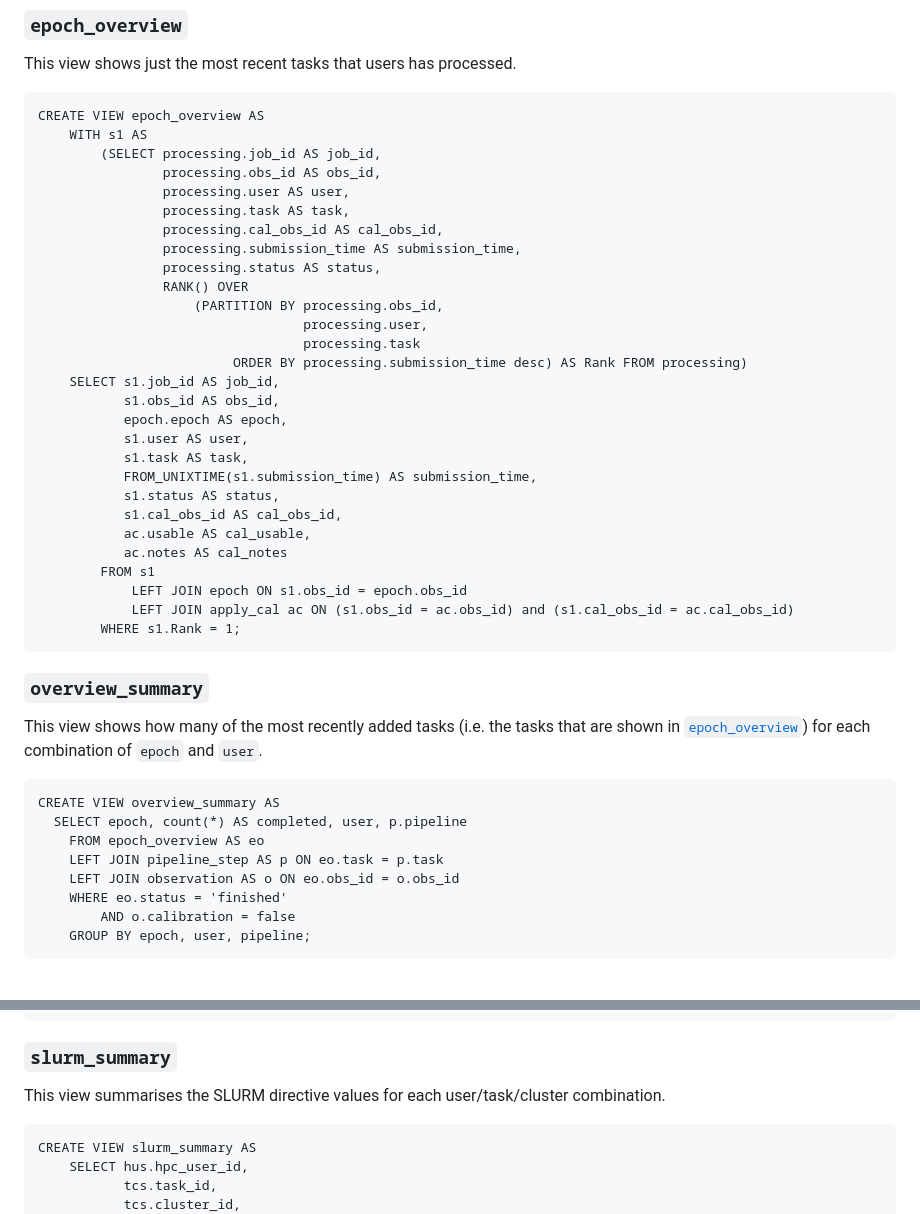
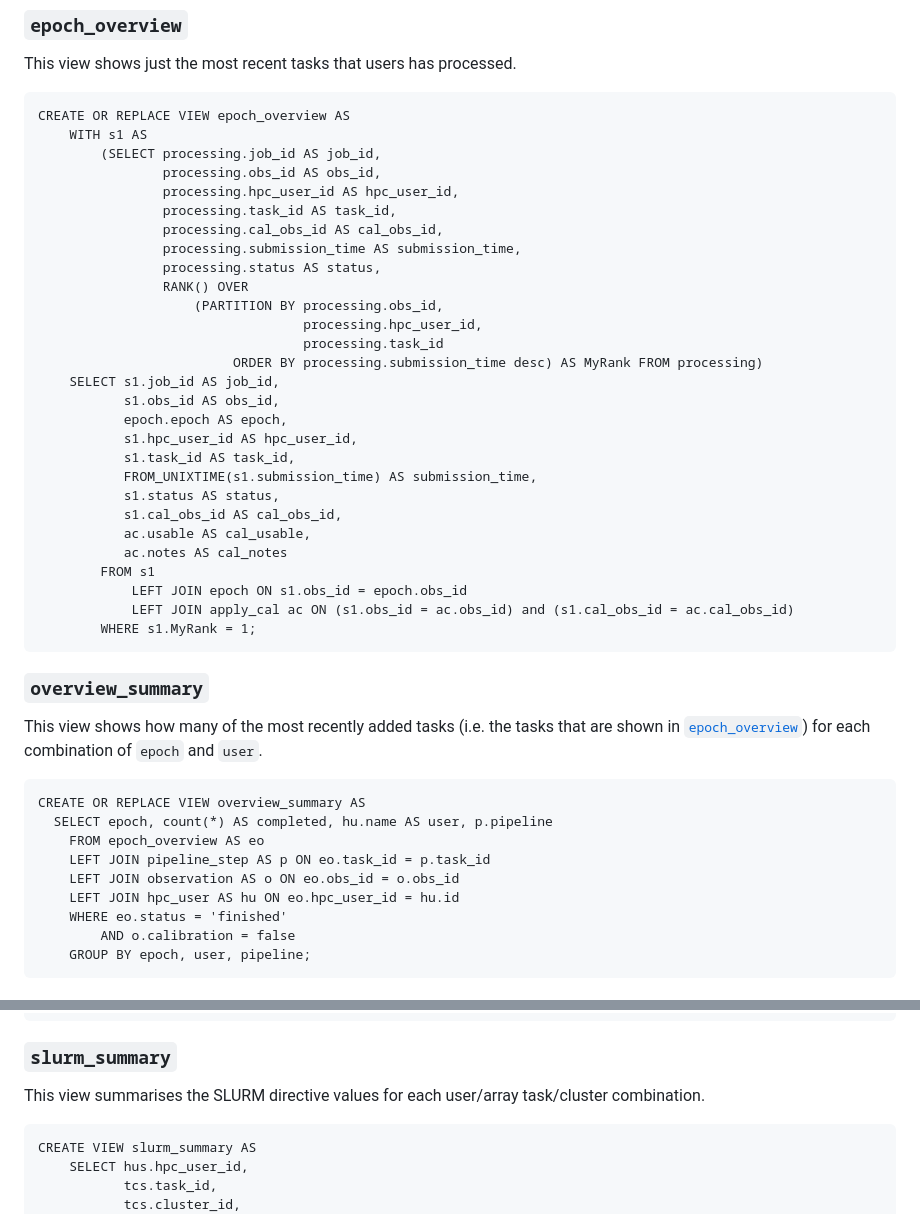
Before and after one commit to robotopia/MWA-Galactic-Plane-Monitoring, a Markdown page: doc/SCHEMA.md, 2 parts joined by grey strips. Drawn GitHub-style.

Commit message:
Updated SCHEMA.md with a few new VIEW definitions relating to recent other SCHEMA changes

````diff
--- a/doc/SCHEMA.md
+++ b/doc/SCHEMA.md
@@ -99,25 +99,25 @@ CREATE VIEW epoch AS
 This view shows just the most recent tasks that users has processed.
 
 ```
-CREATE VIEW epoch_overview AS
+CREATE OR REPLACE VIEW epoch_overview AS
     WITH s1 AS
         (SELECT processing.job_id AS job_id,
                 processing.obs_id AS obs_id,
-                processing.user AS user,
-                processing.task AS task,
+                processing.hpc_user_id AS hpc_user_id,
+                processing.task_id AS task_id,
                 processing.cal_obs_id AS cal_obs_id,
                 processing.submission_time AS submission_time,
                 processing.status AS status,
                 RANK() OVER
                     (PARTITION BY processing.obs_id,
-                                  processing.user,
-                                  processing.task
-                         ORDER BY processing.submission_time desc) AS Rank FROM processing)
+                                  processing.hpc_user_id,
+                                  processing.task_id
+                         ORDER BY processing.submission_time desc) AS MyRank FROM processing)
     SELECT s1.job_id AS job_id,
            s1.obs_id AS obs_id,
            epoch.epoch AS epoch,
-           s1.user AS user,
-           s1.task AS task,
+           s1.hpc_user_id AS hpc_user_id,
+           s1.task_id AS task_id,
            FROM_UNIXTIME(s1.submission_time) AS submission_time,
            s1.status AS status,
            s1.cal_obs_id AS cal_obs_id,
@@ -126,7 +126,7 @@ CREATE VIEW epoch_overview AS
         FROM s1
             LEFT JOIN epoch ON s1.obs_id = epoch.obs_id
             LEFT JOIN apply_cal ac ON (s1.obs_id = ac.obs_id) and (s1.cal_obs_id = ac.cal_obs_id)
-        WHERE s1.Rank = 1;
+        WHERE s1.MyRank = 1;
 ```
 
 ### `overview_summary`
@@ -134,11 +134,12 @@ CREATE VIEW epoch_overview AS
 This view shows how many of the most recently added tasks (i.e. the tasks that are shown in [`epoch_overview`](#epoch-overview)) for each combination of `epoch` and `user`.
 
 ```
-CREATE VIEW overview_summary AS
-  SELECT epoch, count(*) AS completed, user, p.pipeline
+CREATE OR REPLACE VIEW overview_summary AS
+  SELECT epoch, count(*) AS completed, hu.name AS user, p.pipeline
     FROM epoch_overview AS eo
-    LEFT JOIN pipeline_step AS p ON eo.task = p.task
+    LEFT JOIN pipeline_step AS p ON eo.task_id = p.task_id
     LEFT JOIN observation AS o ON eo.obs_id = o.obs_id
+    LEFT JOIN hpc_user AS hu ON eo.hpc_user_id = hu.id
     WHERE eo.status = 'finished'
         AND o.calibration = false
     GROUP BY epoch, user, pipeline;
@@ -210,7 +211,7 @@ CREATE VIEW epoch_stats AS
 
 ### `slurm_summary`
 
-This view summarises the SLURM directive values for each user/task/cluster combination.
+This view summarises the SLURM directive values for each user/array task/cluster combination.
 
 ```
 CREATE VIEW slurm_summary AS
````
